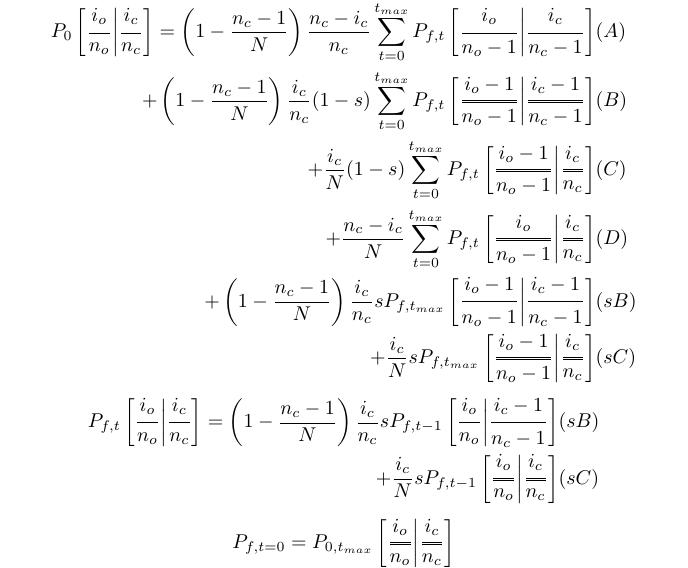
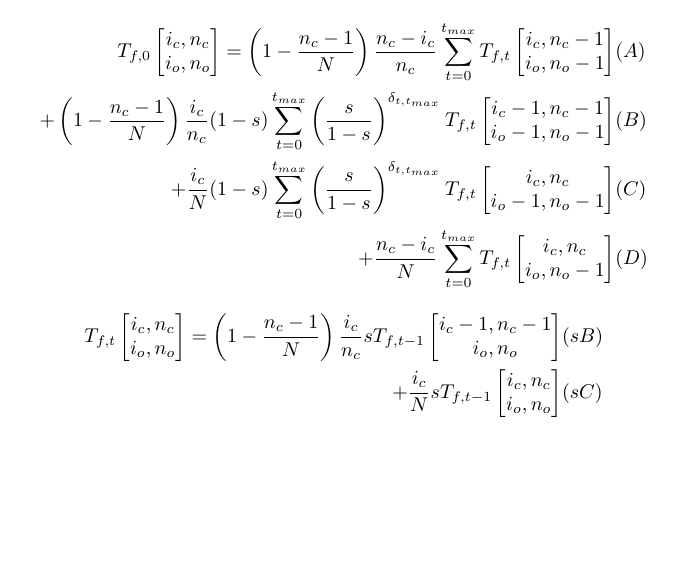
Before and after one commit to ivan-krukov/taming-strong-selection, a LaTeX figure (extra/recurrence-selection-dynamic-failures.tex): the whole page, the shorter picture padded with empty space. Compiled offline with pdfLaTeX.

Commit message:
updated fig 9

```diff
--- a/extra/recurrence-selection-dynamic-failures.tex
+++ b/extra/recurrence-selection-dynamic-failures.tex
@@ -13,26 +14,20 @@
 
 \begin{equation*}
   \begin{aligned}
-    P_0\left[ \Dfrac{i_o}{n_o} \cond \Dfrac{i_c}{n_c} \right]
-    = \left(1-\frac{n_c-1}{N}\right) \frac{n_c-i_c}{n_c}       \sum_{t=0}^{t_{max}}P_{f,t}        \left[ \Dfrac{i_o  }{n_o-1} \cond \Dfrac{i_c  }{n_c-1} \right]& (A) \\
-    + \left(1-\frac{n_c-1}{N}\right) \frac{i_c}{n_c}     (1-s) \sum_{t=0}^{t_{max}}P_{f,t}        \left[ \Dfrac{i_o-1}{n_o-1} \cond \Dfrac{i_c-1}{n_c-1} \right]& (B) \\
-    +                                \frac{i_c}{N}       (1-s) \sum_{t=0}^{t_{max}}P_{f,t}        \left[ \Dfrac{i_o-1}{n_o-1} \cond \Dfrac{i_c  }{n_c  } \right]& (C) \\
-    +                                \frac{n_c-i_c}{N}         \sum_{t=0}^{t_{max}}P_{f,t}        \left[ \Dfrac{i_o  }{n_o-1} \cond \Dfrac{i_c  }{n_c  } \right]& (D) \\
-    + \left(1-\frac{n_c-1}{N}\right) \frac{i_c}{n_c}        s                    P_{f,t_{max}}    \left[ \Dfrac{i_o-1}{n_o-1} \cond \Dfrac{i_c-1}{n_c-1} \right]& (sB) \\
-    +                                \frac{i_c}{N}          s                    P_{f,t_{max}}    \left[ \Dfrac{i_o-1}{n_o-1} \cond \Dfrac{i_c  }{n_c  } \right]& (sC) \\
+    T_{f,0}\Coalc{i_c}{n_c}{i_o}{n_o}
+    = \left(1-\frac{n_c-1}{N}\right) \frac{n_c-i_c}{n_c}       \sum_{t=0}^{t_{max}}                                                 T_{f,t}\Coalc{i_c  }{n_c-1}{i_o  }{n_o-1} & (A) \\
+    + \left(1-\frac{n_c-1}{N}\right) \frac{i_c}{n_c}     (1-s) \sum_{t=0}^{t_{max}} \left(\frac{s}{1-s}\right)^{\delta_{t,t_{max}}} T_{f,t}\Coalc{i_c-1}{n_c-1}{i_o-1}{n_o-1} & (B) \\
+    +                                \frac{i_c}{N}       (1-s) \sum_{t=0}^{t_{max}} \left(\frac{s}{1-s}\right)^{\delta_{t,t_{max}}} T_{f,t}\Coalc{i_c  }{n_c  }{i_o-1}{n_o-1} & (C) \\
+    +                                \frac{n_c-i_c}{N}         \sum_{t=0}^{t_{max}}                                                 T_{f,t}\Coalc{i_c  }{n_c  }{i_o  }{n_o-1} & (D) \\
   \end{aligned}
 \end{equation*}
 
 \begin{equation*}
   \begin{aligned}
-    P_{f,t}\left[ \Dfrac{i_o}{n_o} \cond \Dfrac{i_c}{n_c} \right]
-    = \left(1-\frac{n_c-1}{N}\right) \frac{i_c}{n_c}        s                    P_{f,t-1}        \left[ \Dfrac{i_o  }{n_o  } \cond \Dfrac{i_c-1}{n_c-1} \right]& (sB) \\
-    +                                \frac{i_c}{N}          s                    P_{f,t-1}        \left[ \Dfrac{i_o  }{n_o  } \cond \Dfrac{i_c  }{n_c  } \right]& (sC) \\
+    T_{f,t}\Coalc{i_c}{n_c}{i_o}{n_o}
+    = \left(1-\frac{n_c-1}{N}\right) \frac{i_c}{n_c} s T_{f,t-1} \Coalc{i_c-1}{n_c-1}{i_o}{n_o}& (sB) \\
+    +                                \frac{i_c}{N}   s T_{f,t-1} \Coalc{i_c  }{n_c  }{i_o}{n_o}& (sC) \\
   \end{aligned}
 \end{equation*}
 
-\begin{equation*}
-  P_{f,t=0} = P_{0,t_{max}} \left[ \Dfrac{i_o}{n_o} \cond \Dfrac{i_c}{n_c} \right]
-\end{equation*}
-
 \end{document}
```
Also changed, not shown: extra/recurrence-selection-dynamic-failures.tex (1 more changed lines).
